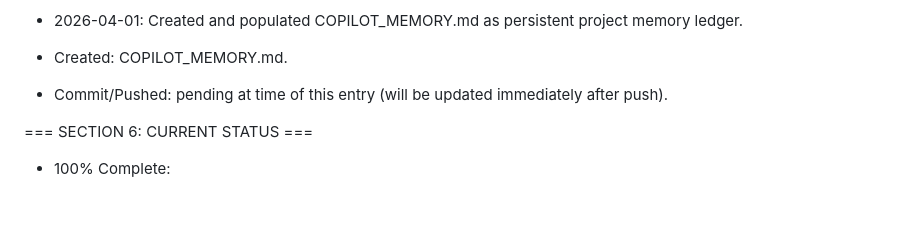
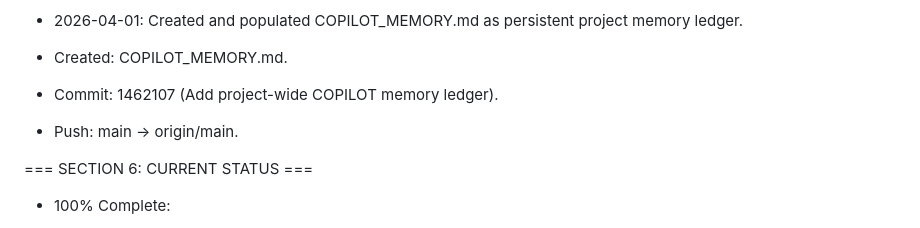
Before and after one commit to kart747/AgriVision, a Markdown page: COPILOT_MEMORY.md, the part around the change. Drawn GitHub-style; blank space fills up the shorter version.

Commit message:
Update COPILOT memory with final push metadata

```diff
--- a/COPILOT_MEMORY.md
+++ b/COPILOT_MEMORY.md
@@ -137,7 +137,8 @@ READ THIS FILE FIRST BEFORE DOING ANYTHING
 
 - 2026-04-01: Created and populated COPILOT_MEMORY.md as persistent project memory ledger.
 - Created: COPILOT_MEMORY.md.
-- Commit/Pushed: pending at time of this entry (will be updated immediately after push).
+- Commit: 1462107 (Add project-wide COPILOT memory ledger).
+- Push: main -> origin/main.
 
 === SECTION 6: CURRENT STATUS ===
 - 100% Complete:
```
